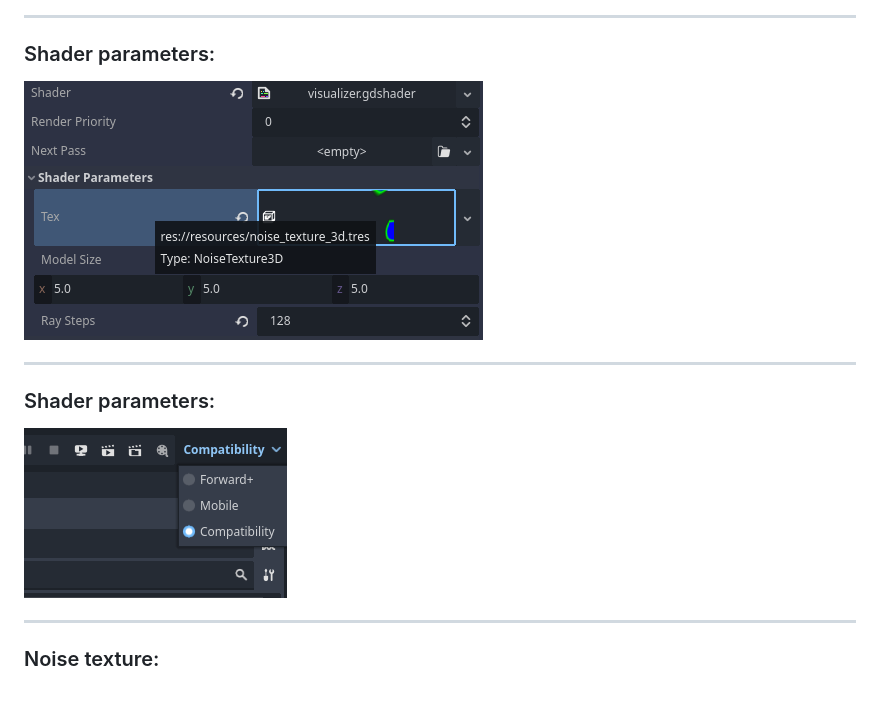
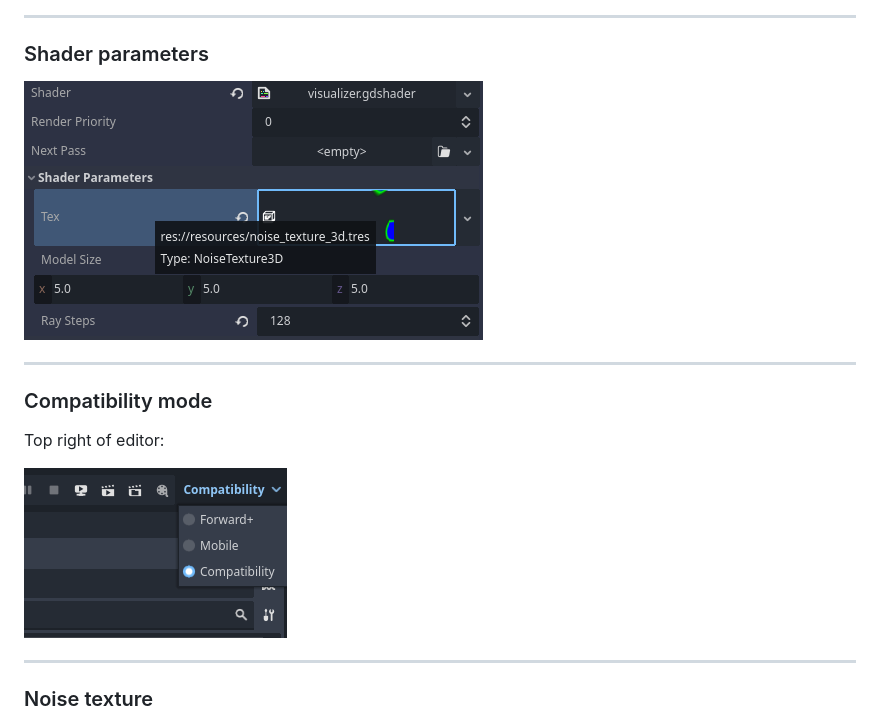
Before and after one commit to 1hue/GodotTexture3DVisualizer, a Markdown page: README.md, the part around the change printed below. Rendered like a GitHub page; blank space fills up the shorter version.

Commit message:
Correct screenshot title

```diff
--- a/README.md
+++ b/README.md
@@ -84,18 +84,20 @@ The wireframe (cube outline) used for the demo works in Mobile/Forward+ only.
 
 ---
 
-### Shader parameters:
+### Shader parameters
 
 ![Screenshot of Shader Parameters](/assets/shader_parameters.png)
 
 ---
 
-### Shader parameters:
+### Compatibility mode
+
+Top right of editor:
 
 ![Screenshot of Compatibility and Forward+ rendering modes](/assets/compatibility_mode.png)
 
 ---
 
-### Noise texture:
+### Noise texture
 
 ![Screenshot of NoiseTexture3D](/assets/noise_texture_3d.png)
```
Also changed, not shown: other parts of README.md (+1 -1 lines).
